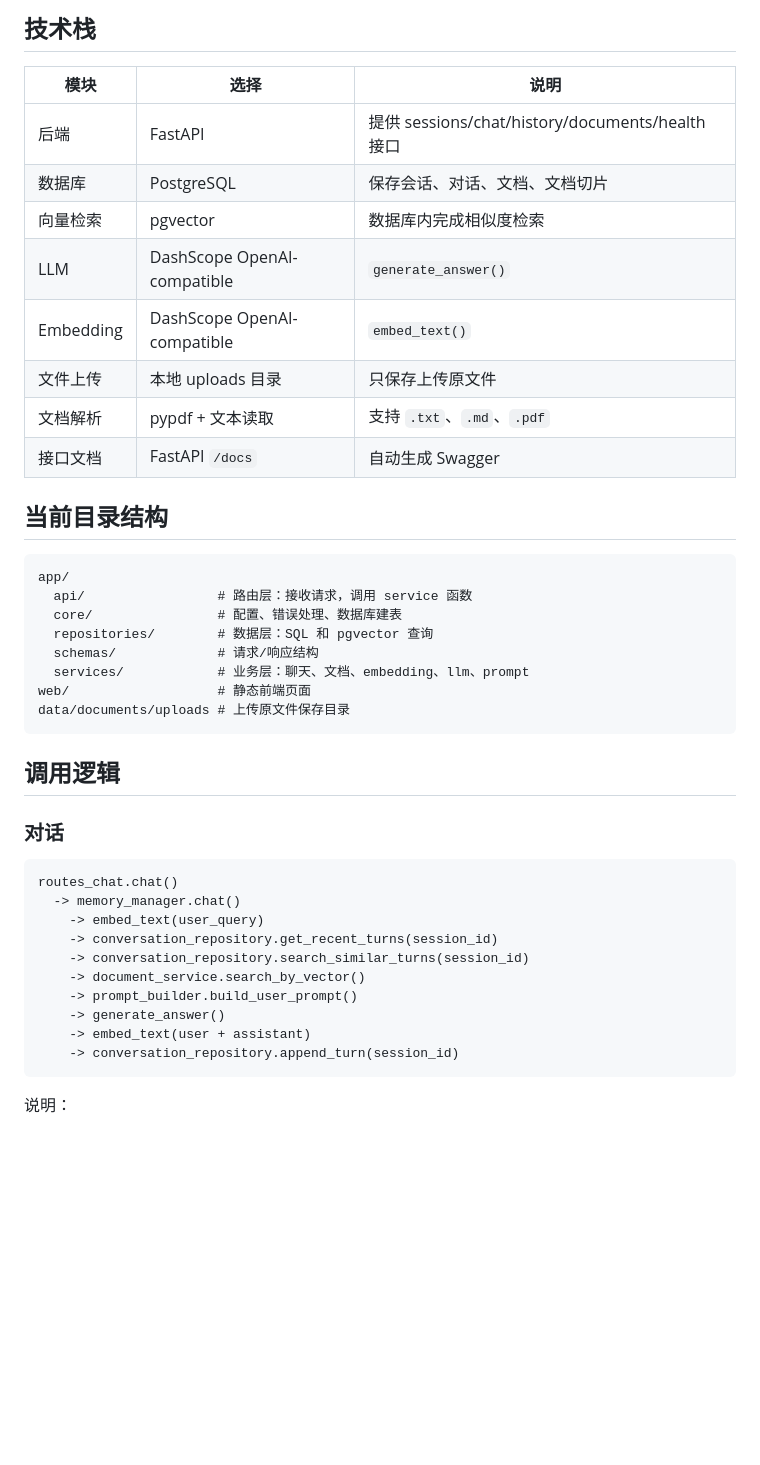
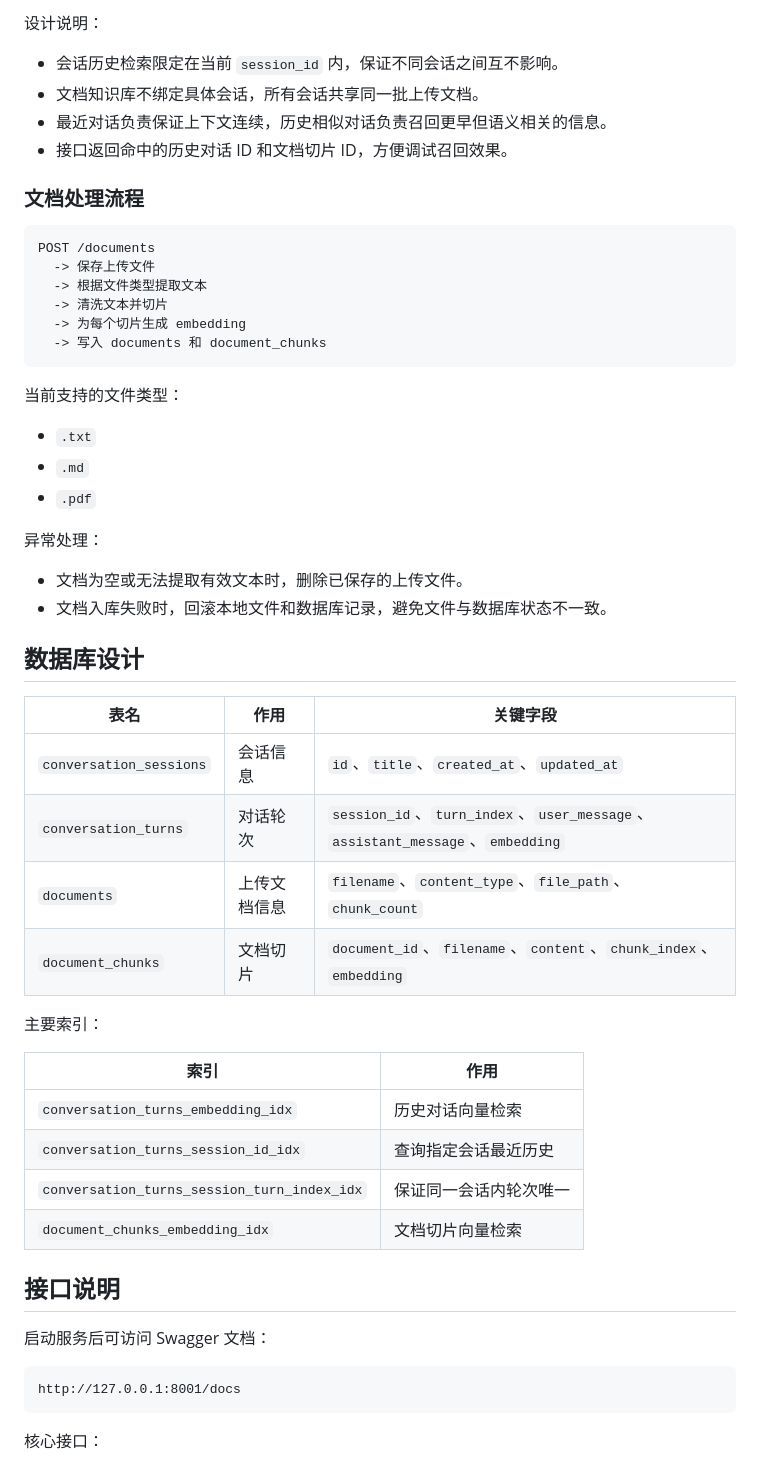
Before and after one commit to ggy33337-oss/multi-session-memory-rag, a Markdown page: README.md, the part around one of its changes. Rendered like a GitHub page; blank space fills up the shorter version.

````diff
--- a/README.md
+++ b/README.md
@@ -21,47 +76,59 @@ Prompt + LLM
 ```
 
-## 技术栈
+设计说明：
 
-| 模块 | 选择 | 说明 |
-|---|---|---|
-| 后端 | FastAPI | 提供 sessions/chat/history/documents/health 接口 |
-| 数据库 | PostgreSQL | 保存会话、对话、文档、文档切片 |
-| 向量检索 | pgvector | 数据库内完成相似度检索 |
-| LLM | DashScope OpenAI-compatible | `generate_answer()` |
-| Embedding | DashScope OpenAI-compatible | `embed_text()` |
-| 文件上传 | 本地 uploads 目录 | 只保存上传原文件 |
-| 文档解析 | pypdf + 文本读取 | 支持 `.txt`、`.md`、`.pdf` |
-| 接口文档 | FastAPI `/docs` | 自动生成 Swagger |
+- 会话历史检索限定在当前 `session_id` 内，保证不同会话之间互不影响。
+- 文档知识库不绑定具体会话，所有会话共享同一批上传文档。
+- 最近对话负责保证上下文连续，历史相似对话负责召回更早但语义相关的信息。
+- 接口返回命中的历史对话 ID 和文档切片 ID，方便调试召回效果。
 
-## 当前目录结构
+### 文档处理流程
 
 ```text
-app/
-  api/                 # 路由层：接收请求，调用 service 函数
-  core/                # 配置、错误处理、数据库建表
-  repositories/        # 数据层：SQL 和 pgvector 查询
-  schemas/             # 请求/响应结构
-  services/            # 业务层：聊天、文档、embedding、llm、prompt
-web/                   # 静态前端页面
-data/documents/uploads # 上传原文件保存目录
+POST /documents
+  -> 保存上传文件
+  -> 根据文件类型提取文本
+  -> 清洗文本并切片
+  -> 为每个切片生成 embedding
+  -> 写入 documents 和 document_chunks
 ```
 
-## 调用逻辑
+当前支持的文件类型：
 
-### 对话
+- `.txt`
+- `.md`
+- `.pdf`
+
+异常处理：
+
+- 文档为空或无法提取有效文本时，删除已保存的上传文件。
+- 文档入库失败时，回滚本地文件和数据库记录，避免文件与数据库状态不一致。
+
+## 数据库设计
+
+| 表名 | 作用 | 关键字段 |
+|---|---|---|
+| `conversation_sessions` | 会话信息 | `id`、`title`、`created_at`、`updated_at` |
+| `conversation_turns` | 对话轮次 | `session_id`、`turn_index`、`user_message`、`assistant_message`、`embedding` |
+| `documents` | 上传文档信息 | `filename`、`content_type`、`file_path`、`chunk_count` |
+| `document_chunks` | 文档切片 | `document_id`、`filename`、`content`、`chunk_index`、`embedding` |
+
+主要索引：
+
+| 索引 | 作用 |
+|---|---|
+| `conversation_turns_embedding_idx` | 历史对话向量检索 |
+| `conversation_turns_session_id_idx` | 查询指定会话最近历史 |
+| `conversation_turns_session_turn_index_idx` | 保证同一会话内轮次唯一 |
+| `document_chunks_embedding_idx` | 文档切片向量检索 |
+
+## 接口说明
+
+启动服务后可访问 Swagger 文档：
 
 ```text
-routes_chat.chat()
-  -> memory_manager.chat()
-    -> embed_text(user_query)
-    -> conversation_repository.get_recent_turns(session_id)
-    -> conversation_repository.search_similar_turns(session_id)
-    -> document_service.search_by_vector()
-    -> prompt_builder.build_user_prompt()
-    -> generate_answer()
-    -> embed_text(user + assistant)
-    -> conversation_repository.append_turn(session_id)
+http://127.0.0.1:8001/docs
 ```
 
-说明：
+核心接口：
 
````
Also changed, not shown: other parts of README.md (+149 -64 lines).
